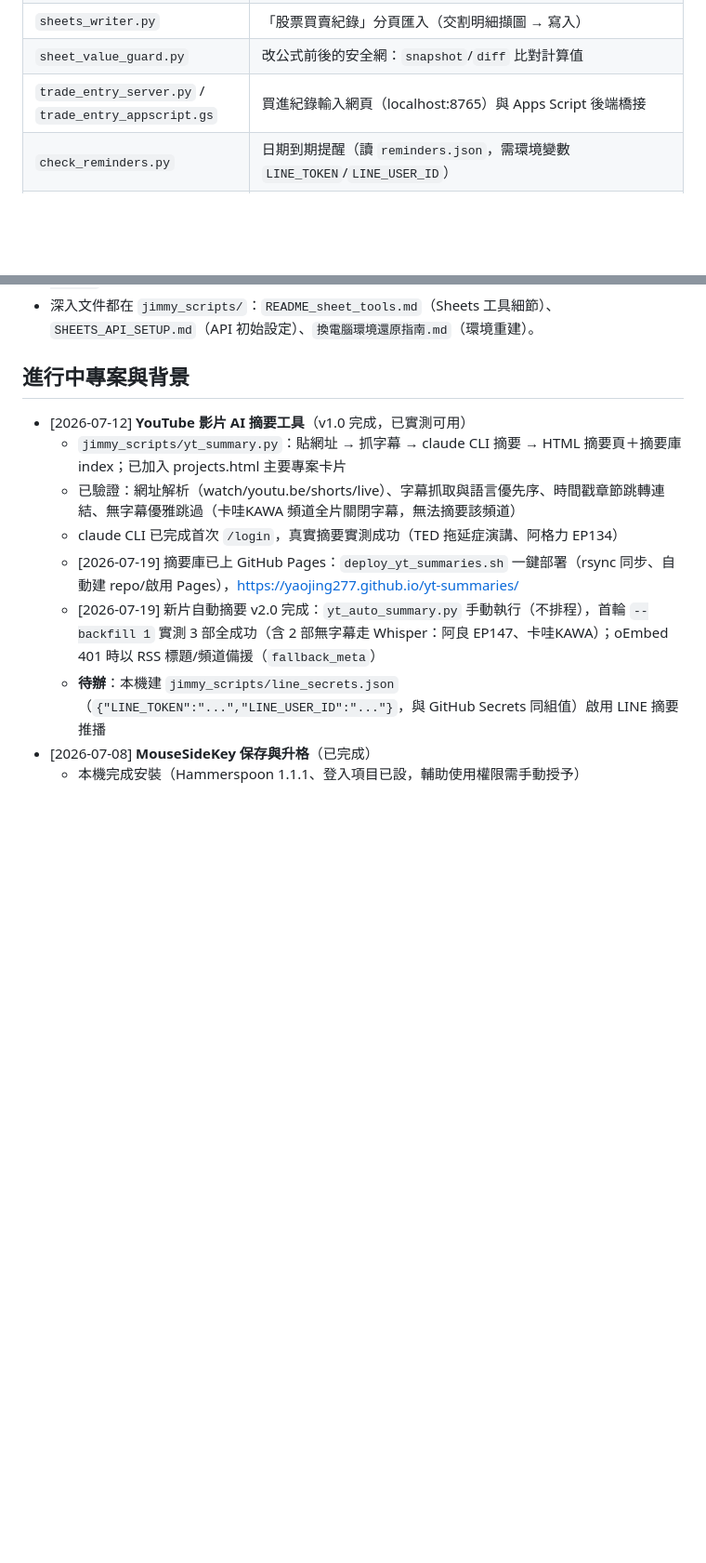
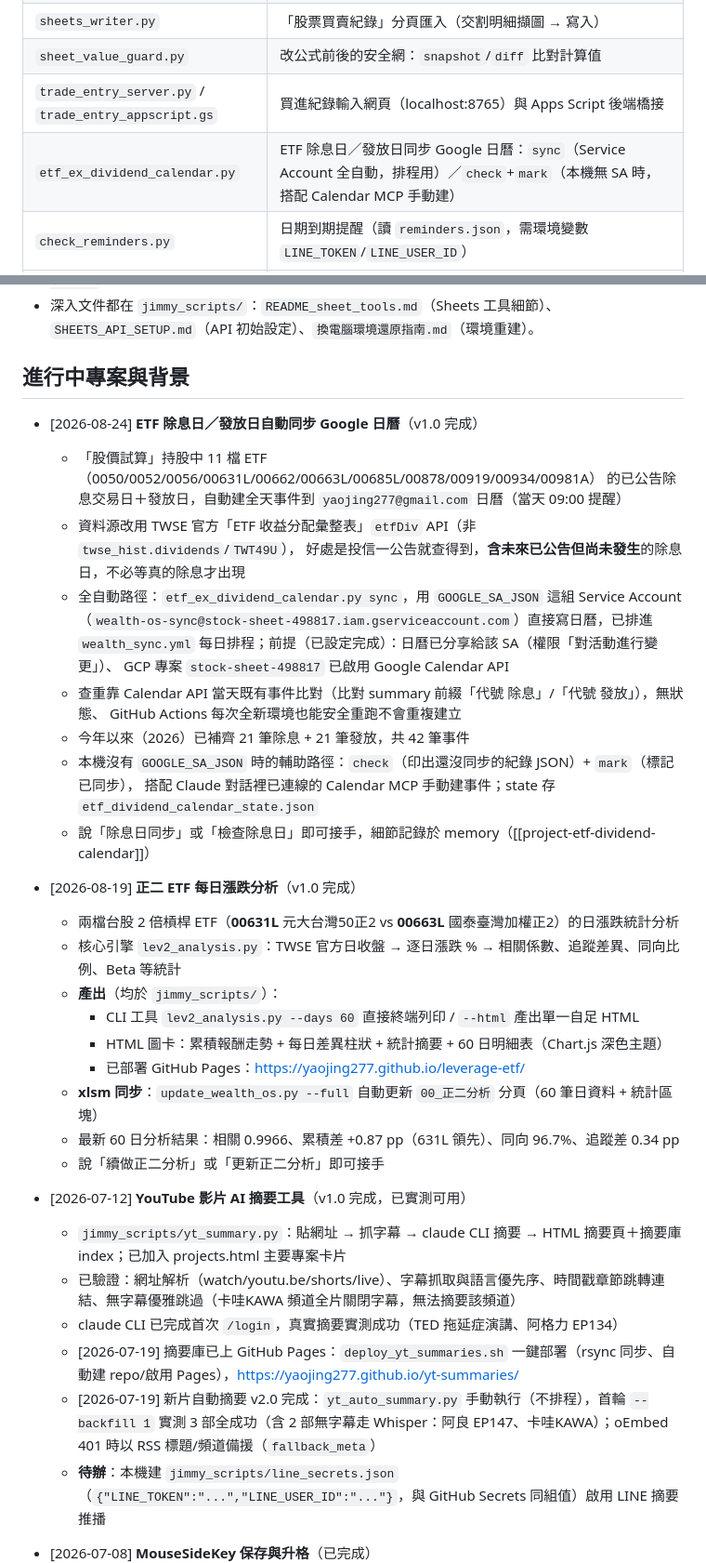
Before and after one commit to yaojing277/jimmy-agent, a Markdown page: CLAUDE.md, 2 parts joined by grey strips. Shown at 93% size. Rendered like a GitHub page; blank space fills up the shorter version.

Commit message:
文件補上 ETF 除息日/發放日同步日曆機制說明
Co-Authored-By: Claude Sonnet 5 <noreply@anthropic.com>

```diff
--- a/CLAUDE.md
+++ b/CLAUDE.md
@@ -82,6 +91,7 @@
 | `sheets_writer.py` | 「股票買賣紀錄」分頁匯入（交割明細擷圖 → 寫入） |
 | `sheet_value_guard.py` | 改公式前後的安全網：`snapshot`/`diff` 比對計算值 |
 | `trade_entry_server.py` / `trade_entry_appscript.gs` | 買進紀錄輸入網頁（localhost:8765）與 Apps Script 後端橋接 |
+| `etf_ex_dividend_calendar.py` | ETF 除息日／發放日同步 Google 日曆：`sync`（Service Account 全自動，排程用）／`check`+`mark`（本機無 SA 時，搭配 Calendar MCP 手動建） |
 | `check_reminders.py` | 日期到期提醒（讀 `reminders.json`，需環境變數 `LINE_TOKEN`/`LINE_USER_ID`） |
 | `auth_sheets.py` / `reauth_sheets.py` | Google Sheets OAuth 授權／重授權（token 約 7 天過期）；`reauth_sheets.py --drive` 可加授 Google Drive 權限 |
 
@@ -135,6 +145,32 @@ pip3 install --upgrade google-api-python-client google-auth-httplib2 google-auth
 
 ## 進行中專案與背景
 
+- [2026-08-24] **ETF 除息日／發放日自動同步 Google 日曆**（v1.0 完成）
+  - 「股價試算」持股中 11 檔 ETF（0050/0052/0056/00631L/00662/00663L/00685L/00878/00919/00934/00981A）
+    的已公告除息交易日＋發放日，自動建全天事件到 `yaojing277@gmail.com` 日曆（當天 09:00 提醒）
+  - 資料源改用 TWSE 官方「ETF 收益分配彙整表」`etfDiv` API（非 `twse_hist.dividends`/`TWT49U`），
+    好處是投信一公告就查得到，**含未來已公告但尚未發生**的除息日，不必等真的除息才出現
+  - 全自動路徑：`etf_ex_dividend_calendar.py sync`，用 `GOOGLE_SA_JSON` 這組 Service Account
+    （`wealth-os-sync@stock-sheet-498817.iam.gserviceaccount.com`）直接寫日曆，已排進
+    `wealth_sync.yml` 每日排程；前提（已設定完成）：日曆已分享給該 SA（權限「對活動進行變更」）、
+    GCP 專案 `stock-sheet-498817` 已啟用 Google Calendar API
+  - 查重靠 Calendar API 當天既有事件比對（比對 summary 前綴「代號 除息」/「代號 發放」），無狀態、
+    GitHub Actions 每次全新環境也能安全重跑不會重複建立
+  - 今年以來（2026）已補齊 21 筆除息 + 21 筆發放，共 42 筆事件
+  - 本機沒有 `GOOGLE_SA_JSON` 時的輔助路徑：`check`（印出還沒同步的紀錄 JSON）+ `mark`（標記已同步），
+    搭配 Claude 對話裡已連線的 Calendar MCP 手動建事件；state 存 `etf_dividend_calendar_state.json`
+  - 說「除息日同步」或「檢查除息日」即可接手，細節記錄於 memory（[[project-etf-dividend-calendar]]）
+
+- [2026-08-19] **正二 ETF 每日漲跌分析**（v1.0 完成）
+  - 兩檔台股 2 倍槓桿 ETF（**00631L** 元大台灣50正2 vs **00663L** 國泰臺灣加權正2）的日漲跌統計分析
+  - 核心引擎 `lev2_analysis.py`：TWSE 官方日收盤 → 逐日漲跌 % → 相關係數、追蹤差異、同向比例、Beta 等統計
+  - **產出**（均於 `jimmy_scripts/`）：
+    - CLI 工具 `lev2_analysis.py --days 60` 直接終端列印 / `--html` 產出單一自足 HTML
+    - HTML 圖卡：累積報酬走勢 + 每日差異柱狀 + 統計摘要 + 60 日明細表（Chart.js 深色主題）
+    - 已部署 GitHub Pages：https://yaojing277.github.io/leverage-etf/
+  - **xlsm 同步**：`update_wealth_os.py --full` 自動更新 `00_正二分析` 分頁（60 筆日資料 + 統計區塊）
+  - 最新 60 日分析結果：相關 0.9966、累積差 +0.87 pp（631L 領先）、同向 96.7%、追蹤差 0.34 pp
+  - 說「續做正二分析」或「更新正二分析」即可接手
 - [2026-07-12] **YouTube 影片 AI 摘要工具**（v1.0 完成，已實測可用）
   - `jimmy_scripts/yt_summary.py`：貼網址 → 抓字幕 → claude CLI 摘要 → HTML 摘要頁＋摘要庫 index；已加入 projects.html 主要專案卡片
   - 已驗證：網址解析（watch/youtu.be/shorts/live）、字幕抓取與語言優先序、時間戳章節跳轉連結、無字幕優雅跳過（卡哇KAWA 頻道全片關閉字幕，無法摘要該頻道）
```
Also changed, not shown: other parts of CLAUDE.md (+11 -2 lines).
